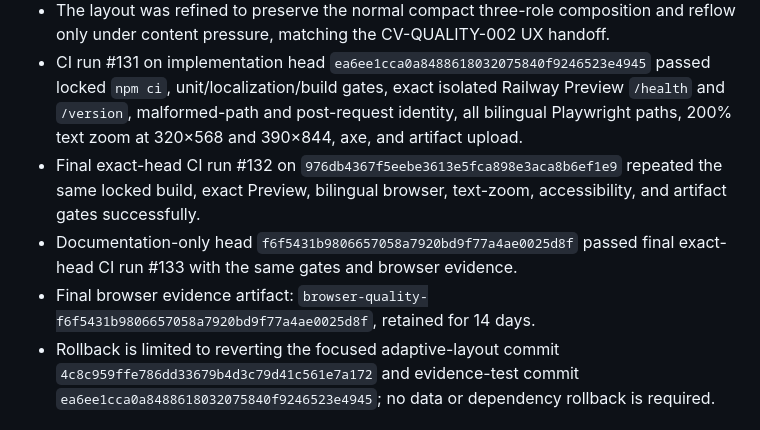
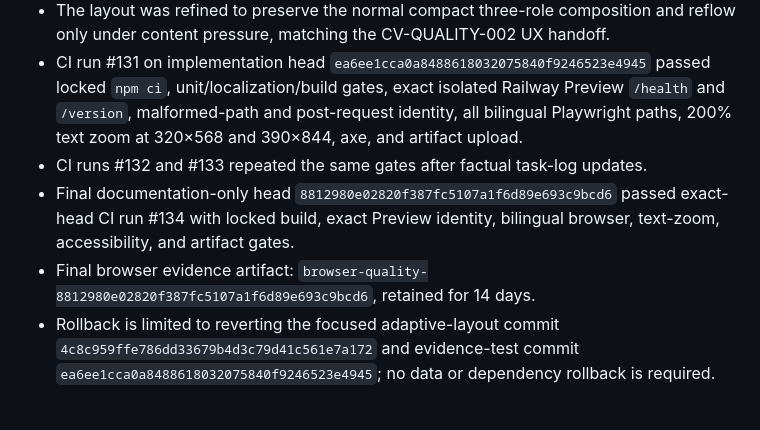
Before and after one commit to abdullahkrs/Creatorverse, a Markdown page: TASK_LOG.md, the part around the change. Drawn GitHub-style.

Commit message:
docs: record final release-head validation

```diff
--- a/TASK_LOG.md
+++ b/TASK_LOG.md
@@ -21,9 +21,9 @@ Facts only. GitHub issues and labels remain the workflow source of truth.
 - CI run #128 proved the first focused stacked-layout repair removed the overflow without weakening the existing browser gate.
 - The layout was refined to preserve the normal compact three-role composition and reflow only under content pressure, matching the CV-QUALITY-002 UX handoff.
 - CI run #131 on implementation head `ea6ee1cca0a8488618032075840f9246523e4945` passed locked `npm ci`, unit/localization/build gates, exact isolated Railway Preview `/health` and `/version`, malformed-path and post-request identity, all bilingual Playwright paths, 200% text zoom at 320×568 and 390×844, axe, and artifact upload.
-- Final exact-head CI run #132 on `976db4367f5eebe3613e5fca898e3aca8b6ef1e9` repeated the same locked build, exact Preview, bilingual browser, text-zoom, accessibility, and artifact gates successfully.
-- Documentation-only head `f6f5431b9806657058a7920bd9f77a4ae0025d8f` passed final exact-head CI run #133 with the same gates and browser evidence.
-- Final browser evidence artifact: `browser-quality-f6f5431b9806657058a7920bd9f77a4ae0025d8f`, retained for 14 days.
+- CI runs #132 and #133 repeated the same gates after factual task-log updates.
+- Final documentation-only head `8812980e02820f387fc5107a1f6d89e693c9bcd6` passed exact-head CI run #134 with locked build, exact Preview identity, bilingual browser, text-zoom, accessibility, and artifact gates.
+- Final browser evidence artifact: `browser-quality-8812980e02820f387fc5107a1f6d89e693c9bcd6`, retained for 14 days.
 - Rollback is limited to reverting the focused adaptive-layout commit `4c8c959ffe786dd33679b4d3c79d41c561e7a172` and evidence-test commit `ea6ee1cca0a8488618032075840f9246523e4945`; no data or dependency rollback is required.
 
 ### Next best task
```
